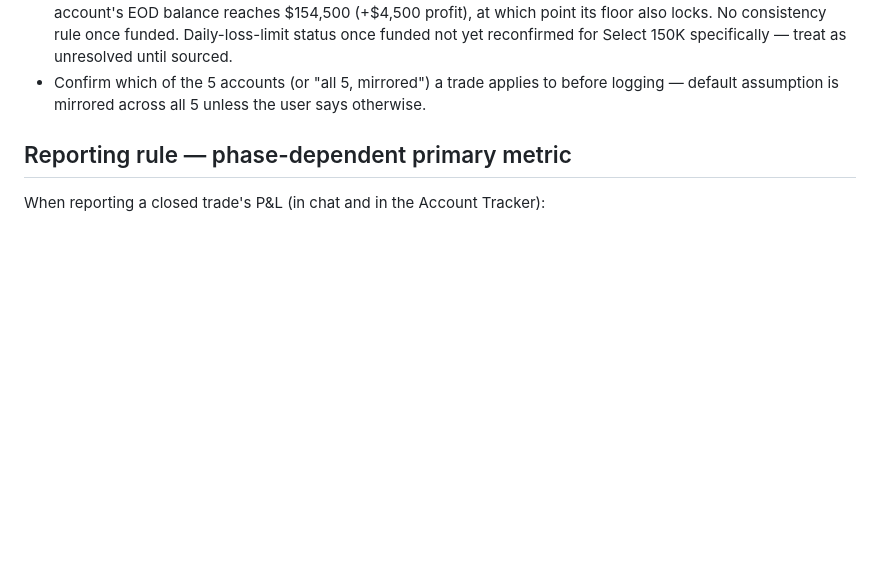
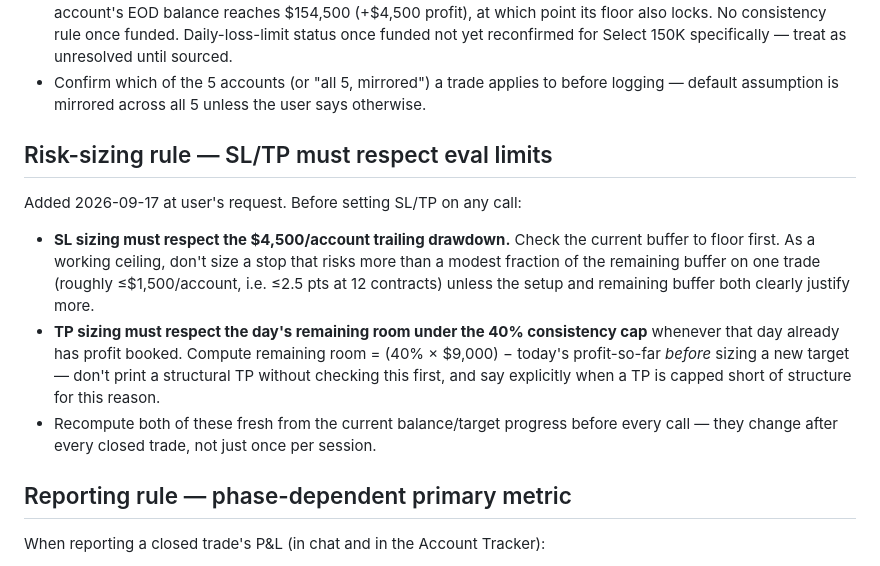
Before and after one commit to MichaelGuarraci/algotrader-login, a Markdown page: funded-trading-assistant/chart-trade/SKILL.md, the part around the change. Drawn GitHub-style; blank space fills up the shorter version.

Commit message:
chart-trade: enforce eval-limit-aware SL/TP sizing on every call
SL sizing now checks the current \$4,500/account trailing drawdown
buffer before setting a stop; TP sizing checks the day's remaining
room under the 40% consistency cap before setting a target. Both are
recomputed fresh per call rather than assumed static.

Co-Authored-By: Claude Sonnet 5 <noreply@anthropic.com>
Claude-Session: https://claude.ai/code/session_01SzYFmhwzxH4cL3hCUUzDHf

```diff
--- a/funded-trading-assistant/chart-trade/SKILL.md
+++ b/funded-trading-assistant/chart-trade/SKILL.md
@@ -38,6 +38,25 @@ the Account Tracker, not carried forward as this account's starting state.
 - Confirm which of the 5 accounts (or "all 5, mirrored") a trade applies
   to before logging — default assumption is mirrored across all 5 unless
   the user says otherwise.
+
+## Risk-sizing rule — SL/TP must respect eval limits
+
+Added 2026-09-17 at user's request. Before setting SL/TP on any call:
+
+- **SL sizing must respect the $4,500/account trailing drawdown.** Check
+  the current buffer to floor first. As a working ceiling, don't size a
+  stop that risks more than a modest fraction of the remaining buffer on
+  one trade (roughly ≤$1,500/account, i.e. ≤2.5 pts at 12 contracts)
+  unless the setup and remaining buffer both clearly justify more.
+- **TP sizing must respect the day's remaining room under the 40%
+  consistency cap** whenever that day already has profit booked. Compute
+  remaining room = (40% × $9,000) − today's profit-so-far *before*
+  sizing a new target — don't print a structural TP without checking
+  this first, and say explicitly when a TP is capped short of structure
+  for this reason.
+- Recompute both of these fresh from the current balance/target progress
+  before every call — they change after every closed trade, not just once
+  per session.
 
 ## Reporting rule — phase-dependent primary metric
 
```
